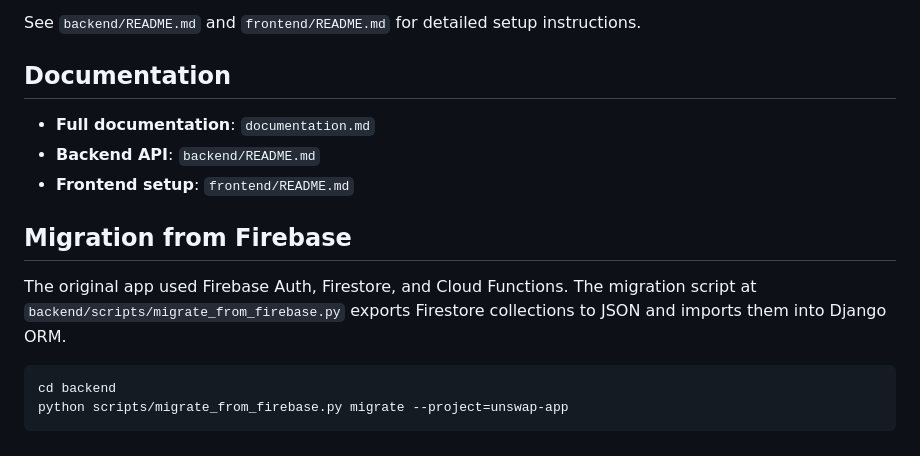
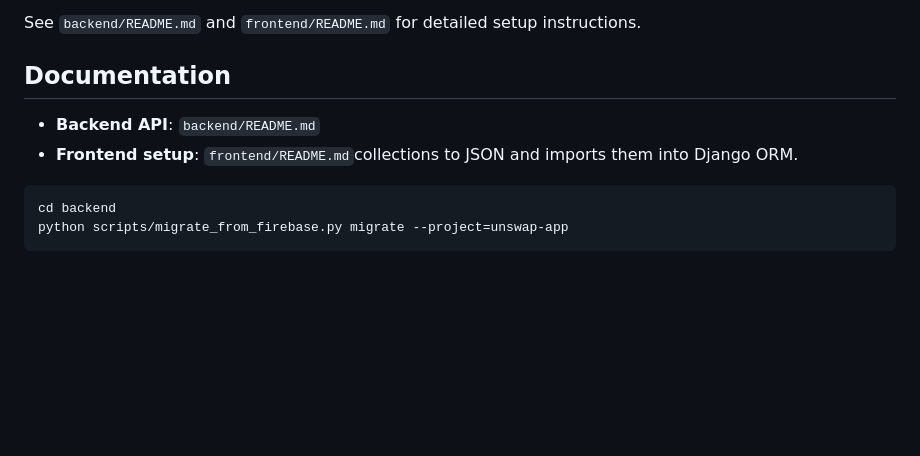
Before and after one commit to amjaid/UniSwap, a Markdown page: README.md, the part around the change. GitHub-like rendering; blank space fills up the shorter version.

````diff
--- a/README.md
+++ b/README.md
@@ -103,13 +103,8 @@ See `backend/README.md` and `frontend/README.md` for detailed setup instructions
 
 ## Documentation
 
-- **Full documentation**: `documentation.md`
 - **Backend API**: `backend/README.md`
-- **Frontend setup**: `frontend/README.md`
-
-## Migration from Firebase
-
-The original app used Firebase Auth, Firestore, and Cloud Functions. The migration script at `backend/scripts/migrate_from_firebase.py` exports Firestore collections to JSON and imports them into Django ORM.
+- **Frontend setup**: `frontend/README.md`collections to JSON and imports them into Django ORM.
 
 ```bash
 cd backend
````
